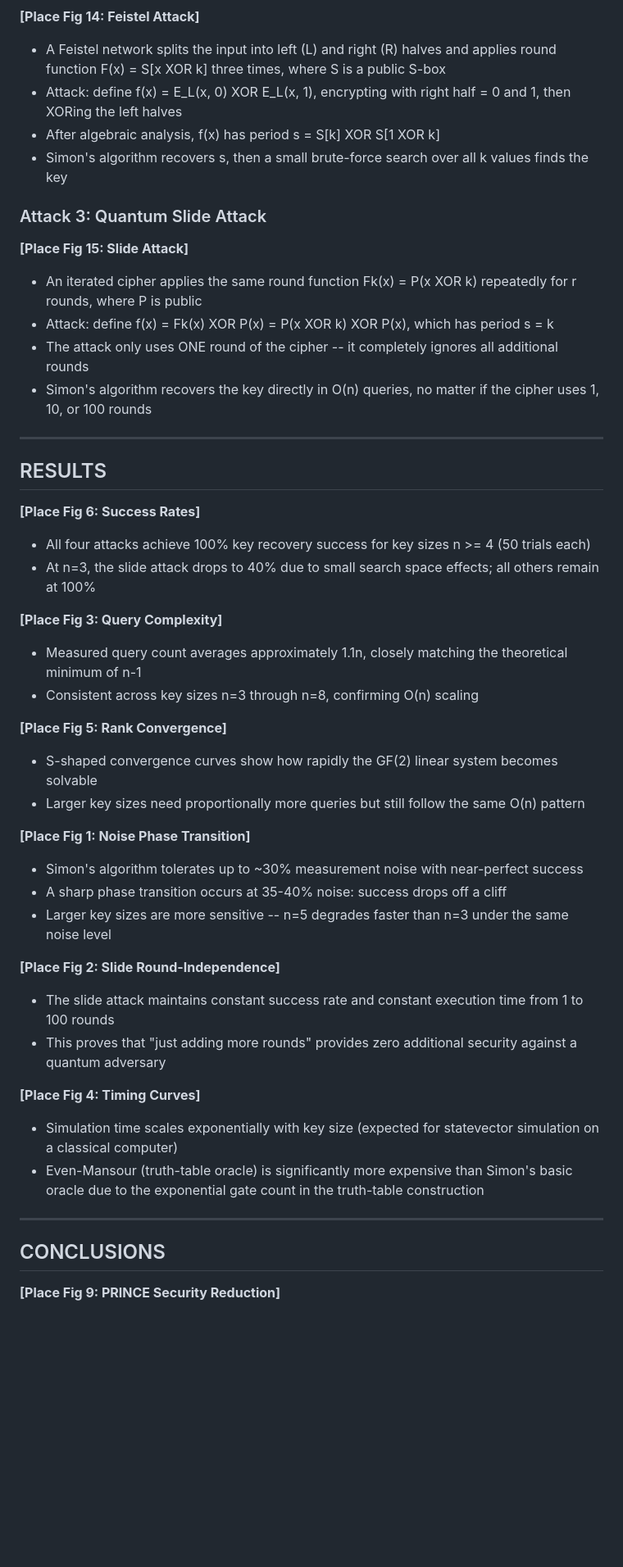
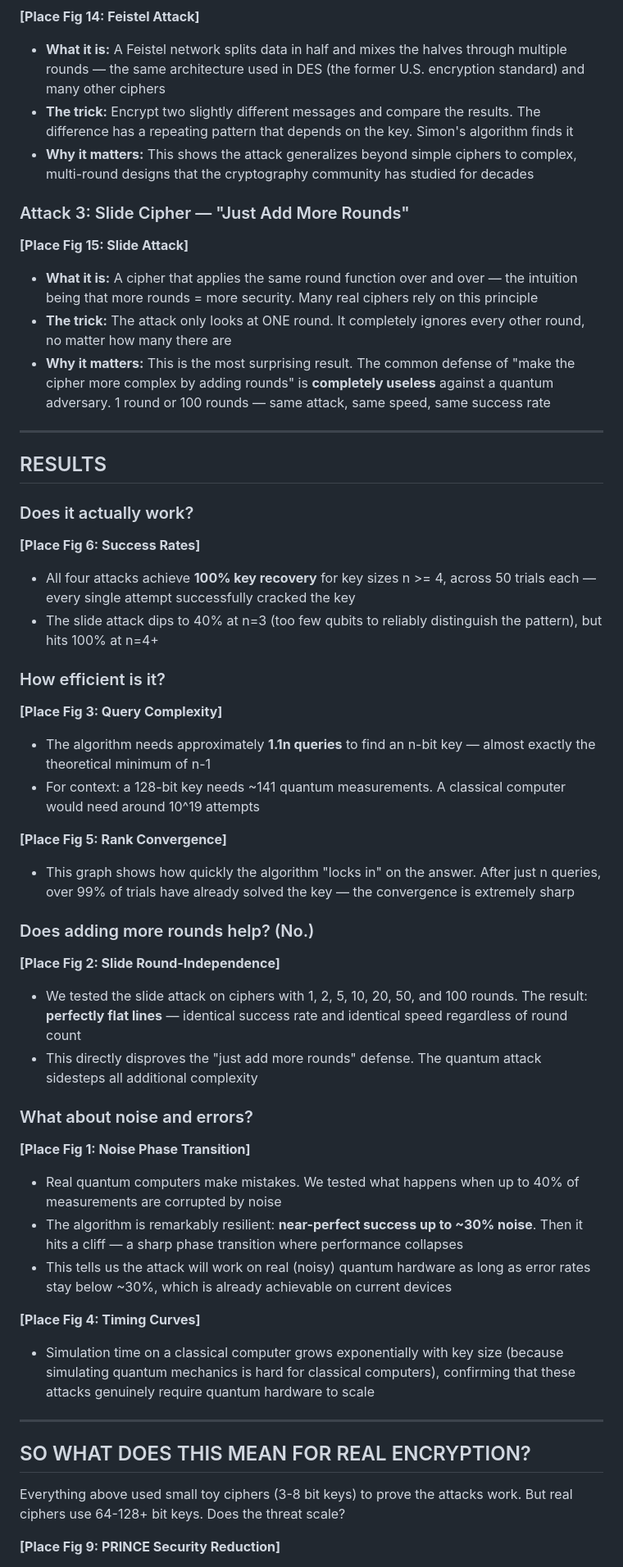
Before and after one commit to pororoororoq/QtmCryptography, a Markdown page: poster_text.md, the part around one of its changes. Shown at 82% size. GitHub-like rendering; blank space fills up the shorter version.

```diff
--- a/poster_text.md
+++ b/poster_text.md
@@ -50,58 +51,64 @@
 
 **[Place Fig 14: Feistel Attack]**
 
-- A Feistel network splits the input into left (L) and right (R) halves and applies round function F(x) = S[x XOR k] three times, where S is a public S-box
-- Attack: define f(x) = E_L(x, 0) XOR E_L(x, 1), encrypting with right half = 0 and 1, then XORing the left halves
-- After algebraic analysis, f(x) has period s = S[k] XOR S[1 XOR k]
-- Simon's algorithm recovers s, then a small brute-force search over all k values finds the key
+- **What it is:** A Feistel network splits data in half and mixes the halves through multiple rounds — the same architecture used in DES (the former U.S. encryption standard) and many other ciphers
+- **The trick:** Encrypt two slightly different messages and compare the results. The difference has a repeating pattern that depends on the key. Simon's algorithm finds it
+- **Why it matters:** This shows the attack generalizes beyond simple ciphers to complex, multi-round designs that the cryptography community has studied for decades
 
-### Attack 3: Quantum Slide Attack
+### Attack 3: Slide Cipher — "Just Add More Rounds"
 
 **[Place Fig 15: Slide Attack]**
 
-- An iterated cipher applies the same round function Fk(x) = P(x XOR k) repeatedly for r rounds, where P is public
-- Attack: define f(x) = Fk(x) XOR P(x) = P(x XOR k) XOR P(x), which has period s = k
-- The attack only uses ONE round of the cipher -- it completely ignores all additional rounds
-- Simon's algorithm recovers the key directly in O(n) queries, no matter if the cipher uses 1, 10, or 100 rounds
+- **What it is:** A cipher that applies the same round function over and over — the intuition being that more rounds = more security. Many real ciphers rely on this principle
+- **The trick:** The attack only looks at ONE round. It completely ignores every other round, no matter how many there are
+- **Why it matters:** This is the most surprising result. The common defense of "make the cipher more complex by adding rounds" is **completely useless** against a quantum adversary. 1 round or 100 rounds — same attack, same speed, same success rate
 
 ---
 
 ## RESULTS
 
+### Does it actually work?
+
 **[Place Fig 6: Success Rates]**
 
-- All four attacks achieve 100% key recovery success for key sizes n >= 4 (50 trials each)
-- At n=3, the slide attack drops to 40% due to small search space effects; all others remain at 100%
+- All four attacks achieve **100% key recovery** for key sizes n >= 4, across 50 trials each — every single attempt successfully cracked the key
+- The slide attack dips to 40% at n=3 (too few qubits to reliably distinguish the pattern), but hits 100% at n=4+
+
+### How efficient is it?
 
 **[Place Fig 3: Query Complexity]**
 
-- Measured query count averages approximately 1.1n, closely matching the theoretical minimum of n-1
-- Consistent across key sizes n=3 through n=8, confirming O(n) scaling
+- The algorithm needs approximately **1.1n queries** to find an n-bit key — almost exactly the theoretical minimum of n-1
+- For context: a 128-bit key needs ~141 quantum measurements. A classical computer would need around 10^19 attempts
 
 **[Place Fig 5: Rank Convergence]**
 
-- S-shaped convergence curves show how rapidly the GF(2) linear system becomes solvable
-- Larger key sizes need proportionally more queries but still follow the same O(n) pattern
+- This graph shows how quickly the algorithm "locks in" on the answer. After just n queries, over 99% of trials have already solved the key — the convergence is extremely sharp
+
+### Does adding more rounds help? (No.)
+
+**[Place Fig 2: Slide Round-Independence]**
+
+- We tested the slide attack on ciphers with 1, 2, 5, 10, 20, 50, and 100 rounds. The result: **perfectly flat lines** — identical success rate and identical speed regardless of round count
+- This directly disproves the "just add more rounds" defense. The quantum attack sidesteps all additional complexity
+
+### What about noise and errors?
 
 **[Place Fig 1: Noise Phase Transition]**
 
-- Simon's algorithm tolerates up to ~30% measurement noise with near-perfect success
-- A sharp phase transition occurs at 35-40% noise: success drops off a cliff
-- Larger key sizes are more sensitive -- n=5 degrades faster than n=3 under the same noise level
-
-**[Place Fig 2: Slide Round-Independence]**
-
-- The slide attack maintains constant success rate and constant execution time from 1 to 100 rounds
-- This proves that "just adding more rounds" provides zero additional security against a quantum adversary
+- Real quantum computers make mistakes. We tested what happens when up to 40% of measurements are corrupted by noise
+- The algorithm is remarkably resilient: **near-perfect success up to ~30% noise**. Then it hits a cliff — a sharp phase transition where performance collapses
+- This tells us the attack will work on real (noisy) quantum hardware as long as error rates stay below ~30%, which is already achievable on current devices
 
 **[Place Fig 4: Timing Curves]**
 
-- Simulation time scales exponentially with key size (expected for statevector simulation on a classical computer)
-- Even-Mansour (truth-table oracle) is significantly more expensive than Simon's basic oracle due to the exponential gate count in the truth-table construction
+- Simulation time on a classical computer grows exponentially with key size (because simulating quantum mechanics is hard for classical computers), confirming that these attacks genuinely require quantum hardware to scale
 
 ---
 
-## CONCLUSIONS
+## SO WHAT DOES THIS MEAN FOR REAL ENCRYPTION?
+
+Everything above used small toy ciphers (3-8 bit keys) to prove the attacks work. But real ciphers use 64-128+ bit keys. Does the threat scale?
 
 **[Place Fig 9: PRINCE Security Reduction]**
 
```
Also changed, not shown: other parts of poster_text.md (+43 -41 lines).
